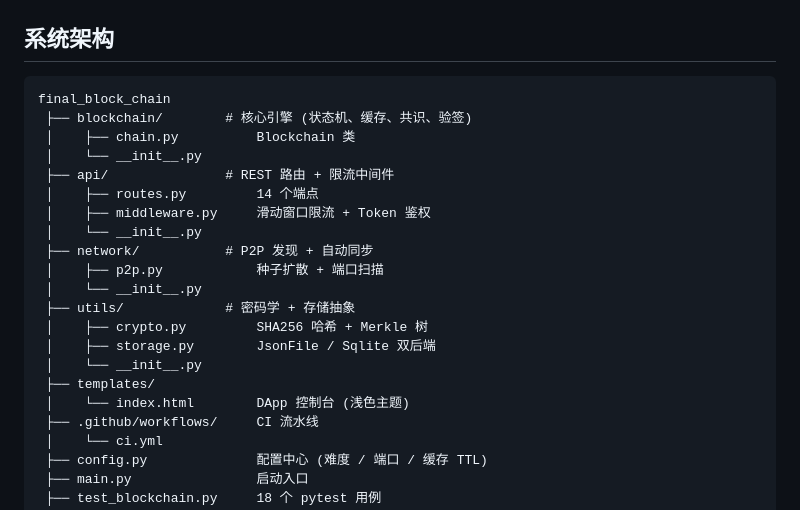
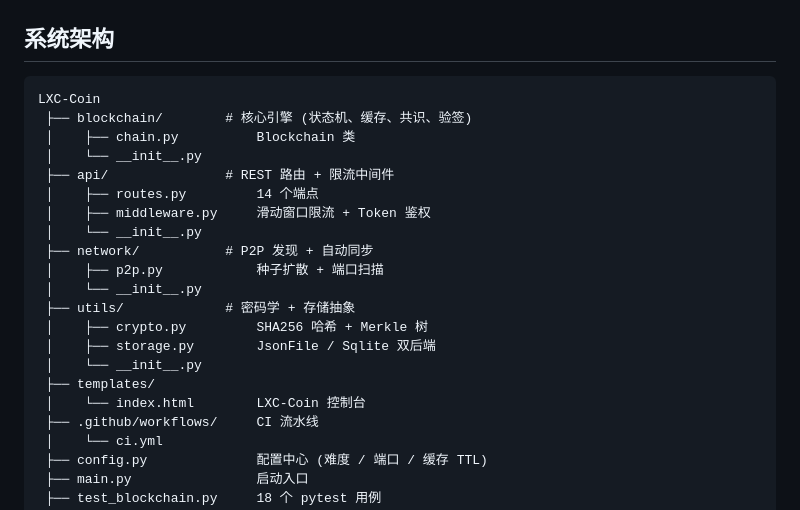
Before and after one commit to tttttt97/LXC-Coin, a Markdown page: README.md, the part around the change. Drawn GitHub-style.

Commit message:
修复 README 中 final_block_chain → LXC-Coin

````diff
--- a/README.md
+++ b/README.md
@@ -72,7 +72,7 @@
 ## 系统架构
 
 ```text
-final_block_chain
+LXC-Coin
  ├── blockchain/        # 核心引擎 (状态机、缓存、共识、验签)
  │    ├── chain.py          Blockchain 类
  │    └── __init__.py
@@ -88,7 +88,7 @@ final_block_chain
  │    ├── storage.py        JsonFile / Sqlite 双后端
  │    └── __init__.py
  ├── templates/
- │    └── index.html        DApp 控制台 (浅色主题)
+ │    └── index.html        LXC-Coin 控制台
  ├── .github/workflows/     CI 流水线
  │    └── ci.yml
  ├── config.py              配置中心 (难度 / 端口 / 缓存 TTL)
````
